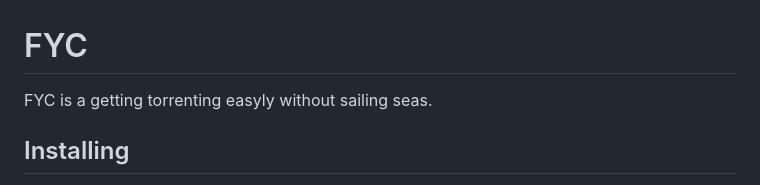
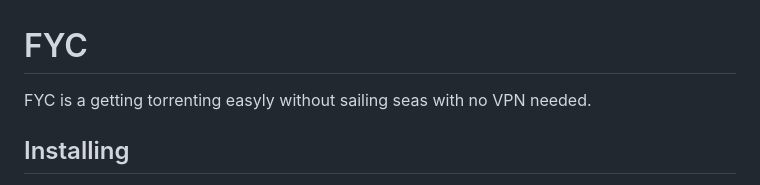
Before and after one commit to HttpAnimation/FYC-Rewrite-V2, a Markdown page: README.md, the part around the change. Rendered like a GitHub page.

````diff
--- a/README.md
+++ b/README.md
@@ -1,5 +1,5 @@
 # FYC
-FYC is a getting torrenting easyly without sailing seas.
+FYC is a getting torrenting easyly without sailing seas with no VPN needed.
 ## Installing
 To install FYC open a terminal and type the following command listed below note that [Windows](https://www.microsoft.com/en-us/windows?r=1) is not tested.
 ```bash
````
